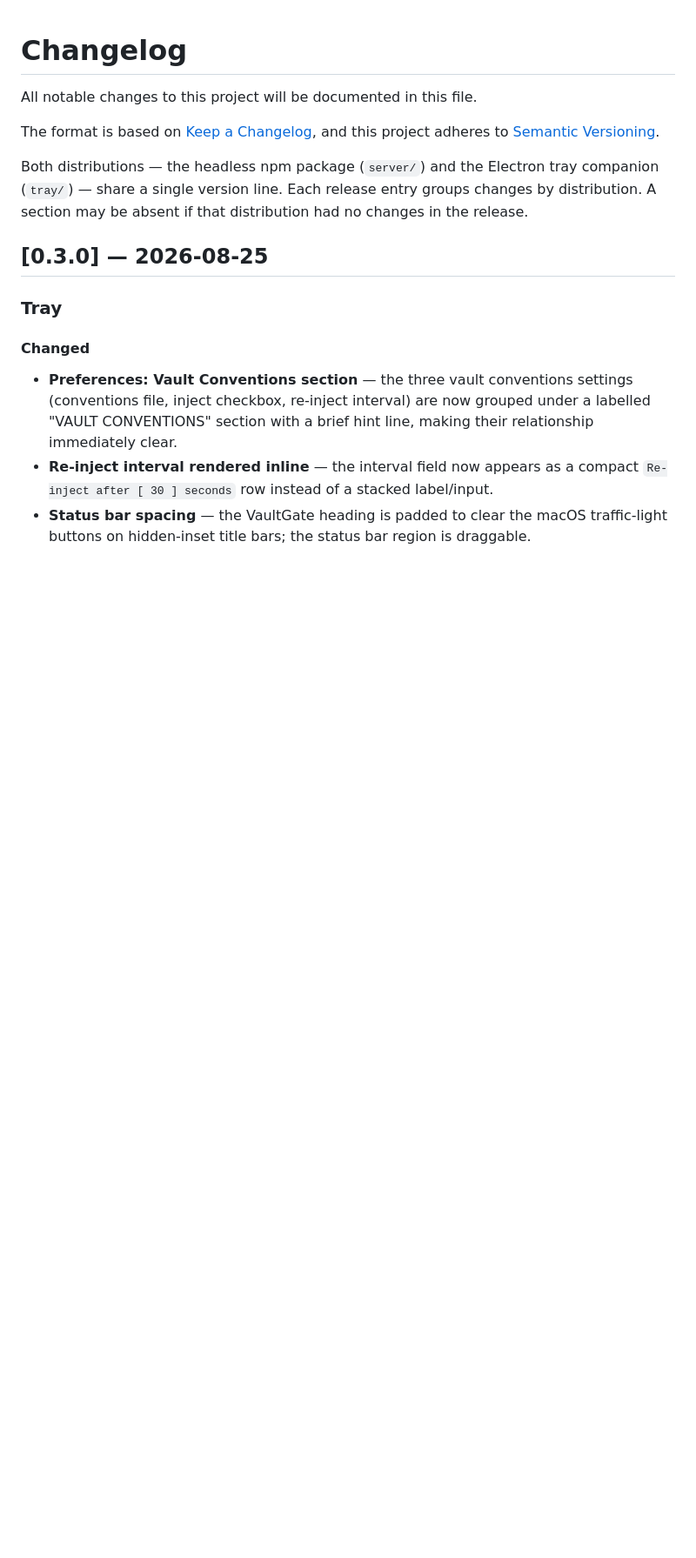
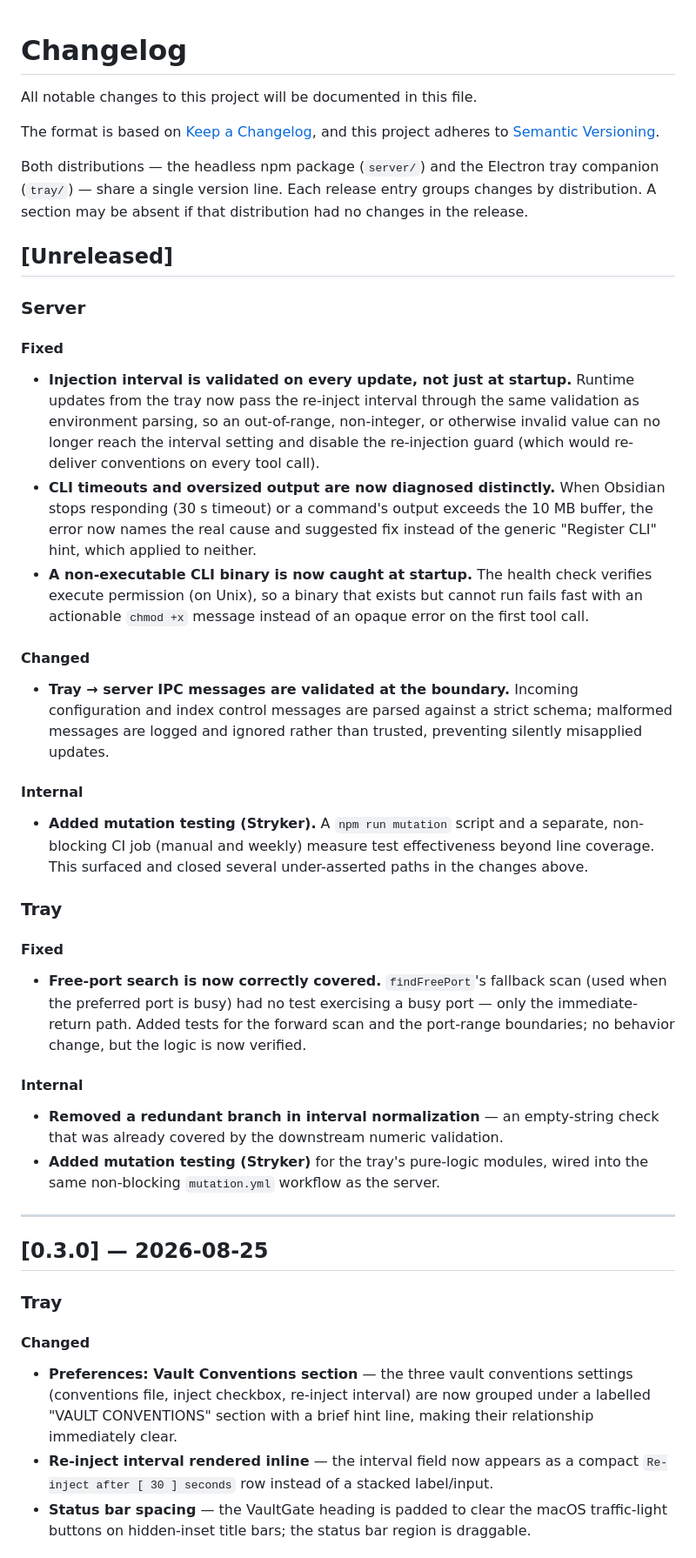
Before and after one commit to mkemeter/obsidian-vaultgate-mcp, a Markdown page: docs/CHANGELOG.md, the part around the change. Shown at 87% size. GitHub-like rendering; blank space fills up the shorter version.

Commit message:
docs: document mutation testing and record bug fixes
Adds an Unreleased CHANGELOG section for the server/tray fixes and a
Mutation testing subsection to CONTRIBUTING.

```diff
--- a/docs/CHANGELOG.md
+++ b/docs/CHANGELOG.md
@@ -8,6 +8,53 @@ and this project adheres to [Semantic Versioning](https://semver.org/spec/v2.0.0
 Both distributions — the headless npm package (`server/`) and the Electron tray companion
 (`tray/`) — share a single version line. Each release entry groups changes by distribution.
 A section may be absent if that distribution had no changes in the release.
+
+## [Unreleased]
+
+### Server
+
+#### Fixed
+
+- **Injection interval is validated on every update, not just at startup.** Runtime updates from
+  the tray now pass the re-inject interval through the same validation as environment parsing, so an
+  out-of-range, non-integer, or otherwise invalid value can no longer reach the interval setting and
+  disable the re-injection guard (which would re-deliver conventions on every tool call).
+- **CLI timeouts and oversized output are now diagnosed distinctly.** When Obsidian stops responding
+  (30 s timeout) or a command's output exceeds the 10 MB buffer, the error now names the real cause
+  and suggested fix instead of the generic "Register CLI" hint, which applied to neither.
+- **A non-executable CLI binary is now caught at startup.** The health check verifies execute
+  permission (on Unix), so a binary that exists but cannot run fails fast with an actionable
+  `chmod +x` message instead of an opaque error on the first tool call.
+
+#### Changed
+
+- **Tray → server IPC messages are validated at the boundary.** Incoming configuration and index
+  control messages are parsed against a strict schema; malformed messages are logged and ignored
+  rather than trusted, preventing silently misapplied updates.
+
+#### Internal
+
+- **Added mutation testing (Stryker).** A `npm run mutation` script and a separate, non-blocking CI
+  job (manual and weekly) measure test effectiveness beyond line coverage. This surfaced and closed
+  several under-asserted paths in the changes above.
+
+### Tray
+
+#### Fixed
+
+- **Free-port search is now correctly covered.** `findFreePort`'s fallback scan (used when the
+  preferred port is busy) had no test exercising a busy port — only the immediate-return path.
+  Added tests for the forward scan and the port-range boundaries; no behavior change, but the logic
+  is now verified.
+
+#### Internal
+
+- **Removed a redundant branch in interval normalization** — an empty-string check that was already
+  covered by the downstream numeric validation.
+- **Added mutation testing (Stryker)** for the tray's pure-logic modules, wired into the same
+  non-blocking `mutation.yml` workflow as the server.
+
+---
 
 ## [0.3.0] — 2026-08-25
 
```
Also changed, not shown: docs/CONTRIBUTING.md (+22 -0 lines).
